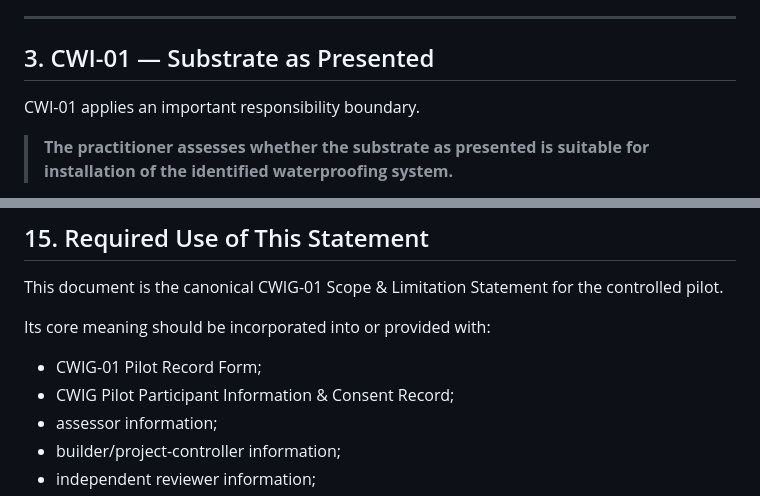
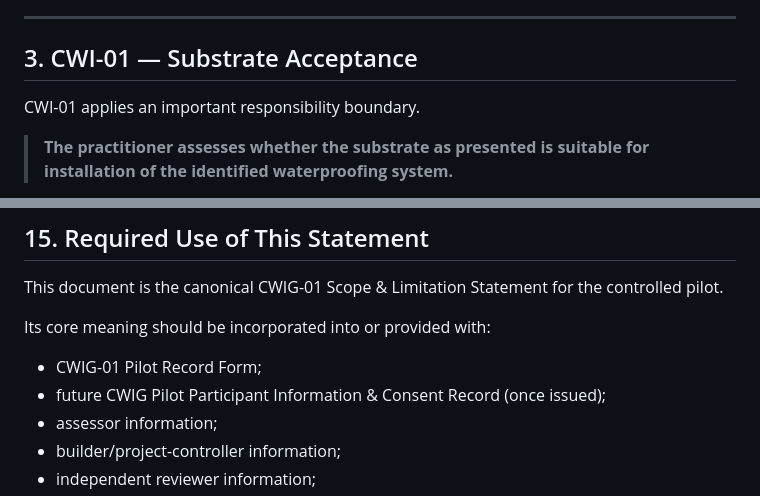
Before and after one commit to dantuffy3-cmyk/carpenters-for-housing-reform, a Markdown page: institute/waterproofing/cwig-01-scope-and-limitation-statement-v0.1.md, 2 parts joined by grey strips. Drawn GitHub-style.

Commit message:
Refine CWIG-01 QC terminology and heading hierarchy
Co-authored-by: dantuffy3-cmyk <265672572+dantuffy3-cmyk@users.noreply.github.com>

```diff
--- a/institute/waterproofing/cwig-01-scope-and-limitation-statement-v0.1.md
+++ b/institute/waterproofing/cwig-01-scope-and-limitation-statement-v0.1.md
@@ -50,7 +50,7 @@ The assessment is limited to conditions that are:
 
 ---
 
-## 3. CWI-01 — Substrate as Presented
+## 3. CWI-01 — Substrate Acceptance
 
 CWI-01 applies an important responsibility boundary.
 
@@ -340,7 +340,7 @@ This document is the canonical CWIG-01 Scope & Limitation Statement for the cont
 Its core meaning should be incorporated into or provided with:
 
 - CWIG-01 Pilot Record Form;
-- CWIG Pilot Participant Information & Consent Record;
+- future CWIG Pilot Participant Information & Consent Record (once issued);
 - assessor information;
 - builder/project-controller information;
 - independent reviewer information;
```
Also changed, not shown: other parts of institute/waterproofing/cwig-01-scope-and-limitation-statement-v0.1.md (+1 -1 lines).
